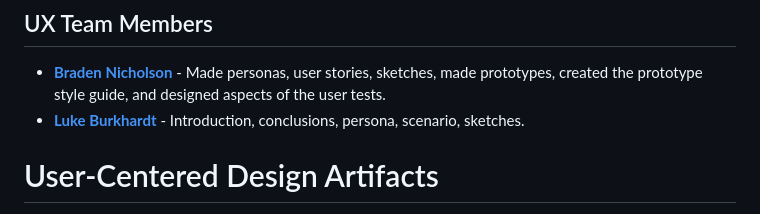
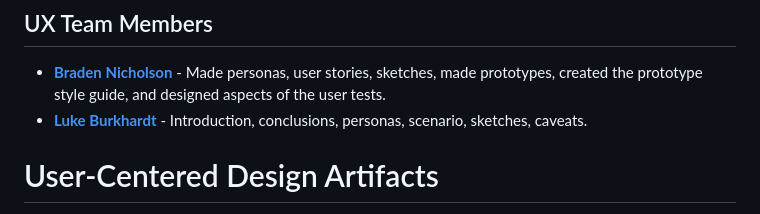
Before and after one commit to UsabilityEngineering/RoomArranger, a Markdown page: README.md, the part around the change. Rendered like a GitHub page.

```diff
--- a/README.md
+++ b/README.md
@@ -7,7 +7,7 @@ current layout and will be able to recommend more efficient layouts, as well as
 
 * **[Braden Nicholson](https://usabilityengineering.github.io/ux-portfolio-bradenn/)** - Made personas, user stories,
   sketches, made prototypes, created the prototype style guide, and designed aspects of the user tests.
-* **[Luke Burkhardt](https://github.com/UsabilityEngineering/ux-portfolio-burkhardtluke)** - Introduction, conclusions, persona, scenario, sketches.
+* **[Luke Burkhardt](https://github.com/UsabilityEngineering/ux-portfolio-burkhardtluke)** - Introduction, conclusions, personas, scenario, sketches, caveats.
 
 # User-Centered Design Artifacts
 
```
